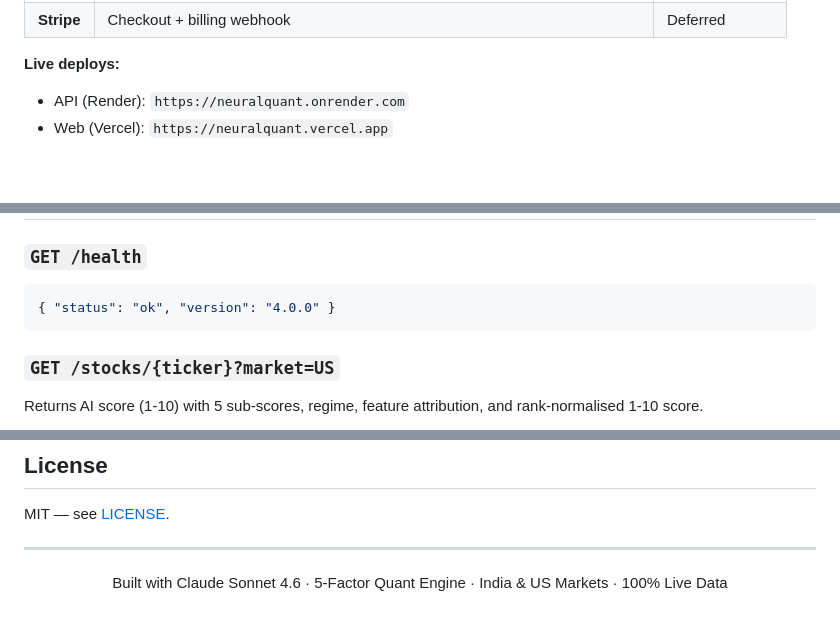
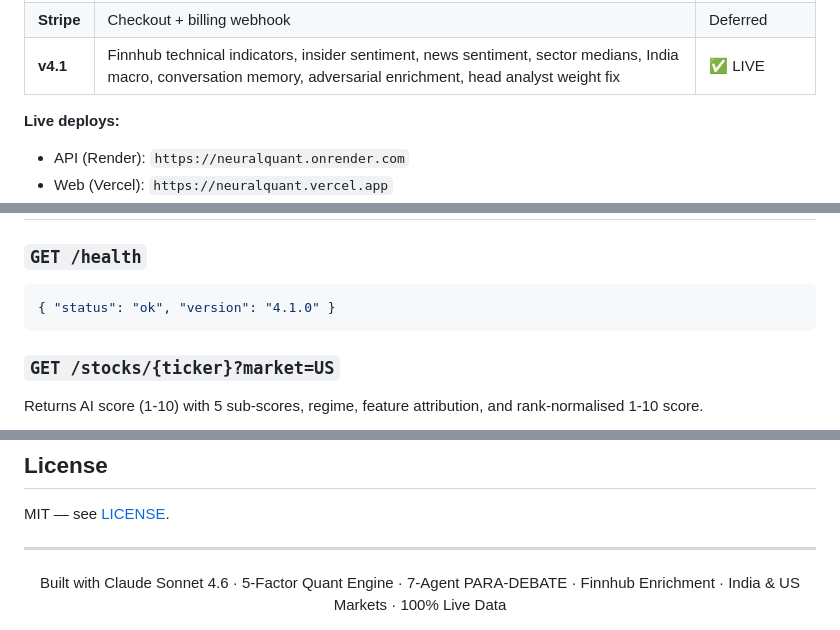
Before and after one commit to satyamdas03/NeuralQuant, a Markdown page: README.md, 3 parts joined by grey strips. GitHub-like rendering; blank space fills up the shorter version.

````diff
--- a/README.md
+++ b/README.md
@@ -32,6 +32,7 @@
 | **Alerts** | Email alerts (Resend) on score/regime/threshold changes | ✅ COMPLETE |
 | **SSE** | Real-time score streaming via EventSource | ✅ COMPLETE |
 | **Stripe** | Checkout + billing webhook | Deferred |
+| **v4.1** | Finnhub technical indicators, insider sentiment, news sentiment, sector medians, India macro, conversation memory, adversarial enrichment, head analyst weight fix | ✅ LIVE |
 
 **Live deploys:**
 - API (Render): `https://neuralquant.onrender.com`
@@ -286,7 +293,7 @@ npm run dev    # http://localhost:3000
 
 ### `GET /health`
 ```json
-{ "status": "ok", "version": "4.0.0" }
+{ "status": "ok", "version": "4.1.0" }
 ```
 
 ### `GET /stocks/{ticker}?market=US`
@@ -386,5 +406,5 @@ MIT — see [LICENSE](LICENSE).
 ---
 
 <div align="center">
-Built with Claude Sonnet 4.6 · 5-Factor Quant Engine · India & US Markets · 100% Live Data
+Built with Claude Sonnet 4.6 · 5-Factor Quant Engine · 7-Agent PARA-DEBATE · Finnhub Enrichment · India & US Markets · 100% Live Data
 </div>
````
Also changed, not shown: other parts of README.md (+22 -3 lines).
